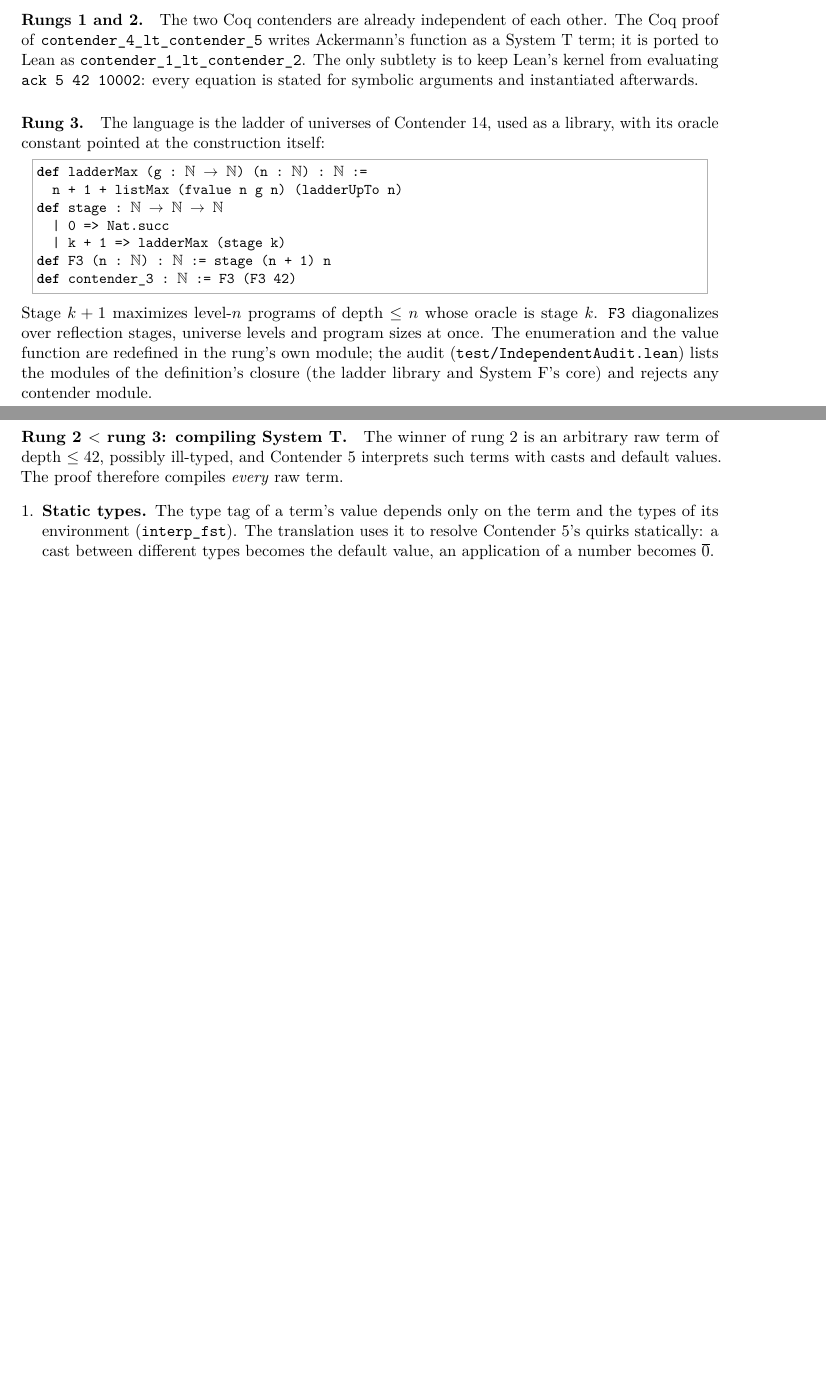
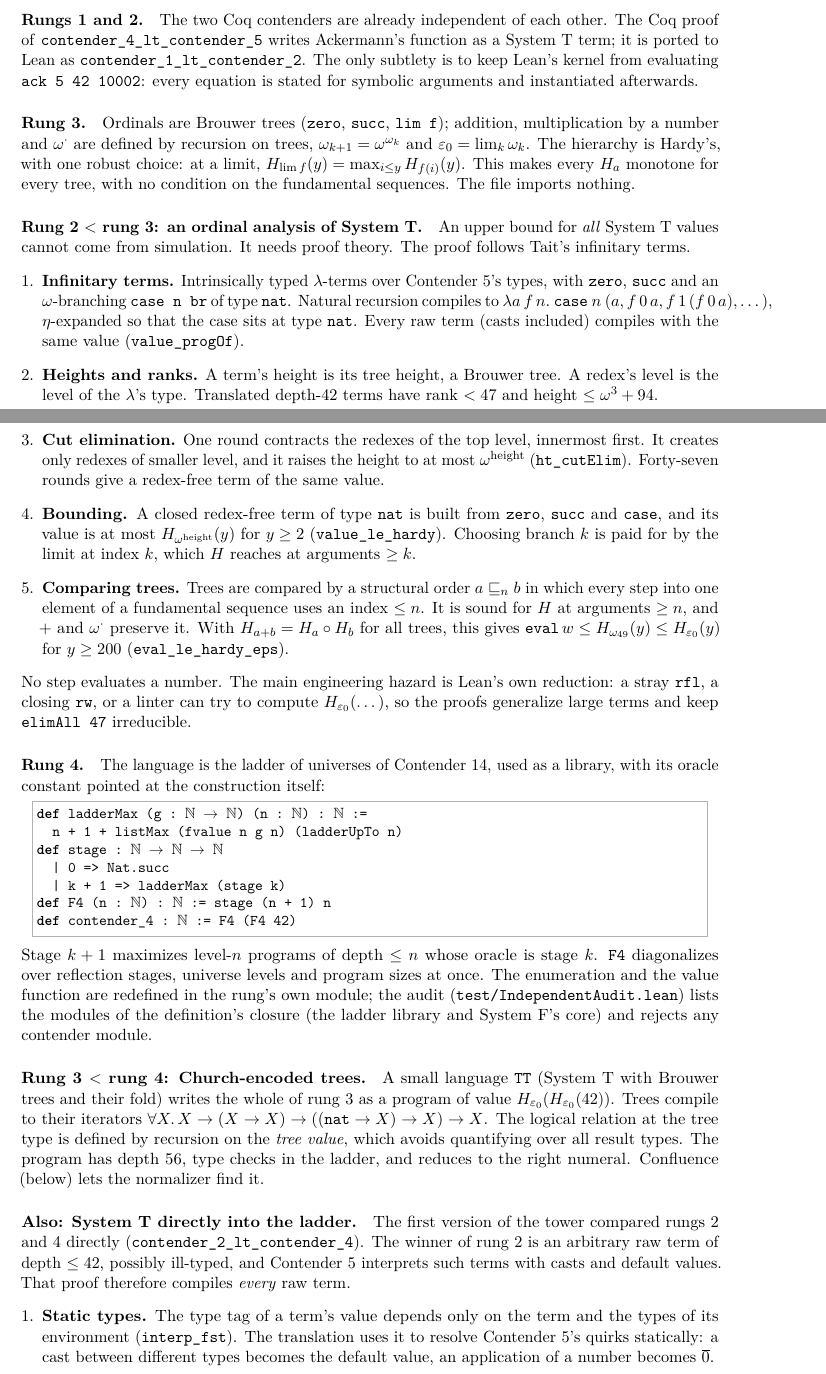
Before and after one commit to VladimirReshetnikov/BusyLean, a LaTeX paper (article/busylean.tex): two parts of pages 42 and 43 of 47 before the commit and two parts of pages 42 and 43 of 48 after it, joined at a grey line, cut so that both start at the same text, the shorter picture padded with empty space. Compiled offline with pdfLaTeX.

Commit message:
Independent tower: ordinal rung H_eps0 between System T and the ladder
The independent tower now has four rungs, each defined without the others:

1. ack 5 42 10002;
2. the largest System T numeral of depth 42;
3. H_eps0(H_eps0(42)), the Hardy hierarchy along eps0 as Brouwer trees;
4. the self-reflected ladder of universes (renamed F4, contender_4).

2 < 3 is the ordinal analysis of System T (Tait-style cut elimination on
infinitary terms, committed earlier). 3 < 4 is a simulation: a language TT of
System T plus Brouwer trees writes rung 3 as a program, and its Church
encoding (trees as their iterators, a logical relation by recursion on the
tree value) runs in the ladder at depth 56. Audit and check script cover the
four rungs; definitions take about 2 s, the comparisons about 33 s. README
and article updated.

Co-Authored-By: Claude Opus 5.5 <noreply@anthropic.com>

```diff
--- a/article/busylean.tex
+++ b/article/busylean.tex
@@ -2480,7 +2481,50 @@ Ackermann's function as a System~T term; it is ported to Lean as
 kernel from evaluating \lean{ack 5 42 10002}: every equation is stated for
 symbolic arguments and instantiated afterwards.
 
-\paragraph{Rung 3.} The language is the ladder of universes of Contender~14,
+\paragraph{Rung 3.} Ordinals are Brouwer trees (\lean{zero}, \lean{succ},
+\lean{lim f}); addition, multiplication by a number and $\omega^{\cdot}$ are
+defined by recursion on trees, $\omega_{k+1}=\omega^{\omega_k}$ and
+$\varepsilon_0=\lim_k\omega_k$. The hierarchy is Hardy's, with one robust
+choice: at a limit, $H_{\lim f}(y)=\max_{i\le y}H_{f(i)}(y)$. This makes every
+$H_a$ monotone for every tree, with no condition on the fundamental sequences.
+The file imports nothing.
+
+\paragraph{Rung 2 $<$ rung 3: an ordinal analysis of System~T.} An upper
+bound for \emph{all} System~T values cannot come from simulation. It needs
+proof theory. The proof follows Tait's infinitary terms.
+\begin{enumerate}[leftmargin=*]
+\item \textbf{Infinitary terms.} Intrinsically typed $\lambda$-terms over
+  Contender~5's types, with \lean{zero}, \lean{succ} and an $\omega$-branching
+  \lean{case n br} of type \lean{nat}. Natural recursion compiles to
+  $\lambda a\,f\,n.\ \mathtt{case}\ n\ (a, f\,0\,a, f\,1\,(f\,0\,a),\dots)$,
+  $\eta$-expanded so that the case sits at type \lean{nat}. Every raw term
+  (casts included) compiles with the same value (\lean{value\_progOf}).
+\item \textbf{Heights and ranks.} A term's height is its tree height, a
+  Brouwer tree. A redex's level is the level of the $\lambda$'s type. Translated
+  depth-42 terms have rank $<47$ and height $\le\omega^3+94$.
+\item \textbf{Cut elimination.} One round contracts the redexes of the top
+  level, innermost first. It creates only redexes of smaller level, and it
+  raises the height to at most $\omega^{\text{height}}$ (\lean{ht\_cutElim}).
+  Forty-seven rounds give a redex-free term of the same value.
+\item \textbf{Bounding.} A closed redex-free term of type \lean{nat} is built
+  from \lean{zero}, \lean{succ} and \lean{case}, and its value is at most
+  $H_{\omega^{\text{height}}}(y)$ for $y\ge2$ (\lean{value\_le\_hardy}). Choosing
+  branch $k$ is paid for by the limit at index $k$, which $H$ reaches at
+  arguments $\ge k$.
+\item \textbf{Comparing trees.} Trees are compared by a structural order
+  $a\sqsubseteq_n b$ in which every step into one element of a fundamental
+  sequence uses an index $\le n$. It is sound for $H$ at arguments $\ge n$,
+  and $+$ and $\omega^{\cdot}$ preserve it. With $H_{a+b}=H_a\circ H_b$ for
+  all trees, this gives
+  $\mathtt{eval}\,w\le H_{\omega_{49}}(y)\le H_{\varepsilon_0}(y)$ for $y\ge200$
+  (\lean{eval\_le\_hardy\_eps}).
+\end{enumerate}
+No step evaluates a number. The main engineering hazard is Lean's own
+reduction: a stray \lean{rfl}, a closing \lean{rw}, or a linter can try to
+compute $H_{\varepsilon_0}(\dots)$, so the proofs generalize large terms and
+keep \lean{elimAll 47} irreducible.
+
+\paragraph{Rung 4.} The language is the ladder of universes of Contender~14,
 used as a library, with its oracle constant pointed at the construction
 itself:
 \begin{lstlisting}
@@ -2489,20 +2533,30 @@ def ladderMax (g : ℕ → ℕ) (n : ℕ) : ℕ :=
 def stage : ℕ → ℕ → ℕ
   | 0 => Nat.succ
   | k + 1 => ladderMax (stage k)
-def F3 (n : ℕ) : ℕ := stage (n + 1) n
-def contender_3 : ℕ := F3 (F3 42)
+def F4 (n : ℕ) : ℕ := stage (n + 1) n
+def contender_4 : ℕ := F4 (F4 42)
 \end{lstlisting}
 Stage $k+1$ maximizes level-$n$ programs of depth $\le n$ whose oracle is
-stage $k$. \lean{F3} diagonalizes over reflection stages, universe levels and
+stage $k$. \lean{F4} diagonalizes over reflection stages, universe levels and
 program sizes at once. The enumeration and the value function are redefined in
 the rung's own module; the audit (\lean{test/IndependentAudit.lean}) lists the
 modules of the definition's closure (the ladder library and System~F's core)
 and rejects any contender module.
 
-\paragraph{Rung 2 $<$ rung 3: compiling System~T.} The winner of rung~2 is an
-arbitrary raw term of depth $\le 42$, possibly ill-typed, and Contender~5
-interprets such terms with casts and default values. The proof therefore
-compiles \emph{every} raw term.
+\paragraph{Rung 3 $<$ rung 4: Church-encoded trees.} A small language
+\lean{TT} (System~T with Brouwer trees and their fold) writes the whole of
+rung~3 as a program of value $H_{\varepsilon_0}(H_{\varepsilon_0}(42))$. Trees
+compile to their iterators $\forall X.\,X\to(X\to X)\to((\mathtt{nat}\to X)\to
+X)\to X$. The logical relation at the tree type is defined by recursion on the
+\emph{tree value}, which avoids quantifying over all result types. The program
+has depth 56, type checks in the ladder, and reduces to the right numeral.
+Confluence (below) lets the normalizer find it.
+
+\paragraph{Also: System~T directly into the ladder.} The first version of the
+tower compared rungs 2 and 4 directly (\lean{contender\_2\_lt\_contender\_4}).
+The winner of rung~2 is an arbitrary raw term of depth $\le 42$, possibly
+ill-typed, and Contender~5 interprets such terms with casts and default values.
+That proof therefore compiles \emph{every} raw term.
 \begin{enumerate}[leftmargin=*]
 \item \textbf{Static types.} The type tag of a term's value depends only on
   the term and the types of its environment (\lean{interp\_fst}). The
```
Also changed, not shown: README.md, article/busylean.pdf, article/busylean.tex (18 more changed lines), 11 other files.
